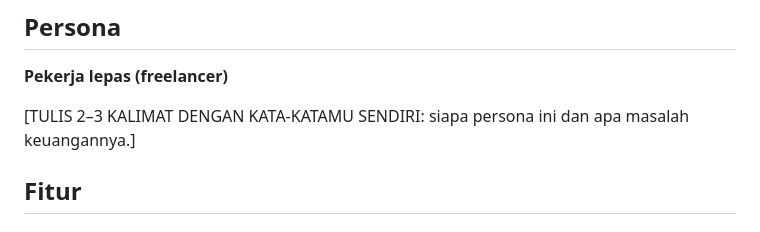
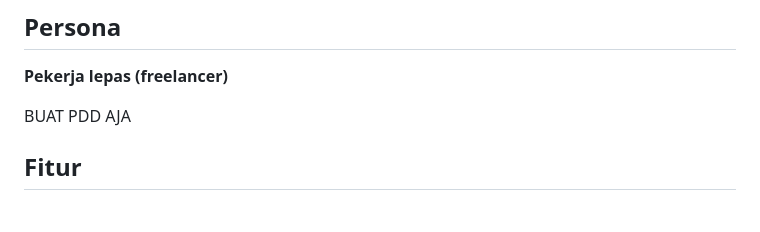
Before and after one commit to Iyoyama/PWEB-ETS-5053251042, a Markdown page: README.md, the part around the change. Drawn GitHub-style.

Commit message:
Update persona description in README
Replaced placeholder text for persona description with 'BUAT PDD AJA'.

```diff
--- a/README.md
+++ b/README.md
@@ -10,7 +10,7 @@
 
 **Pekerja lepas (freelancer)**
 
-[TULIS 2–3 KALIMAT DENGAN KATA-KATAMU SENDIRI: siapa persona ini dan apa masalah keuangannya.]
+BUAT PDD AJA
 
 ## Fitur
 
```
